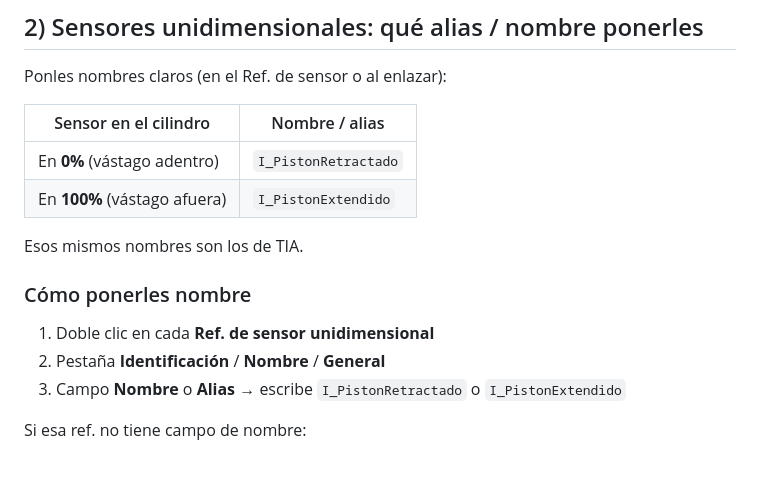
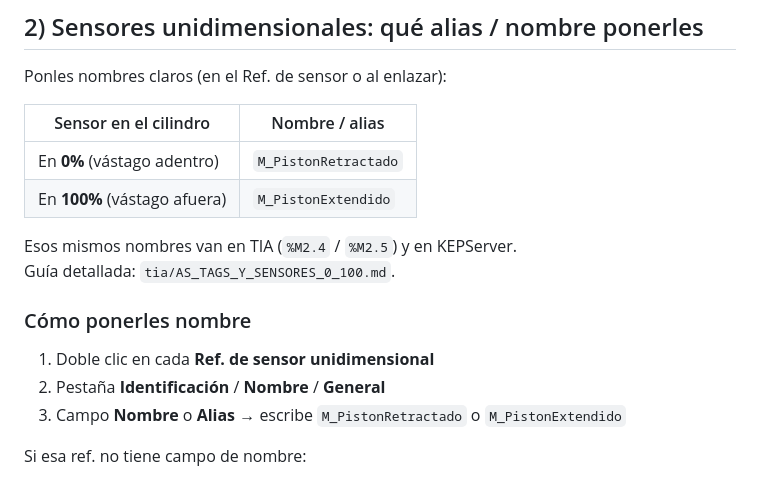
Before and after one commit to CalehZzz/Guacamayoooos, a Markdown page: docs/08_AS_PROPIEDADES_Y_ALIAS.md, the part around the change. Rendered like a GitHub page.

Commit message:
docs(as): guía tags equivalentes y sensores 0%/100%
Co-authored-by: CalehZzz <calebrenebr@gmail.com>

```diff
--- a/docs/08_AS_PROPIEDADES_Y_ALIAS.md
+++ b/docs/08_AS_PROPIEDADES_Y_ALIAS.md
@@ -46,15 +46,16 @@ Ponles nombres claros (en el Ref. de sensor o al enlazar):
 
 | Sensor en el cilindro | Nombre / alias |
 |---|---|
-| En **0%** (vástago adentro) | `I_PistonRetractado` |
-| En **100%** (vástago afuera) | `I_PistonExtendido` |
+| En **0%** (vástago adentro) | `M_PistonRetractado` |
+| En **100%** (vástago afuera) | `M_PistonExtendido` |
 
-Esos mismos nombres son los de TIA.
+Esos mismos nombres van en TIA (`%M2.4` / `%M2.5`) y en KEPServer.
+Guía detallada: `tia/AS_TAGS_Y_SENSORES_0_100.md`.
 
 ### Cómo ponerles nombre
 1. Doble clic en cada **Ref. de sensor unidimensional**
 2. Pestaña **Identificación** / **Nombre** / **General**
-3. Campo **Nombre** o **Alias** → escribe `I_PistonRetractado` o `I_PistonExtendido`
+3. Campo **Nombre** o **Alias** → escribe `M_PistonRetractado` o `M_PistonExtendido`
 
 Si esa ref. no tiene campo de nombre:
 - El nombre se lo pones al **detector / relé sensor** eléctrico al enlazarlo, o
```
Also changed, not shown: tia/AS_TAGS_Y_SENSORES_0_100.md (added, +139 -0 lines).
